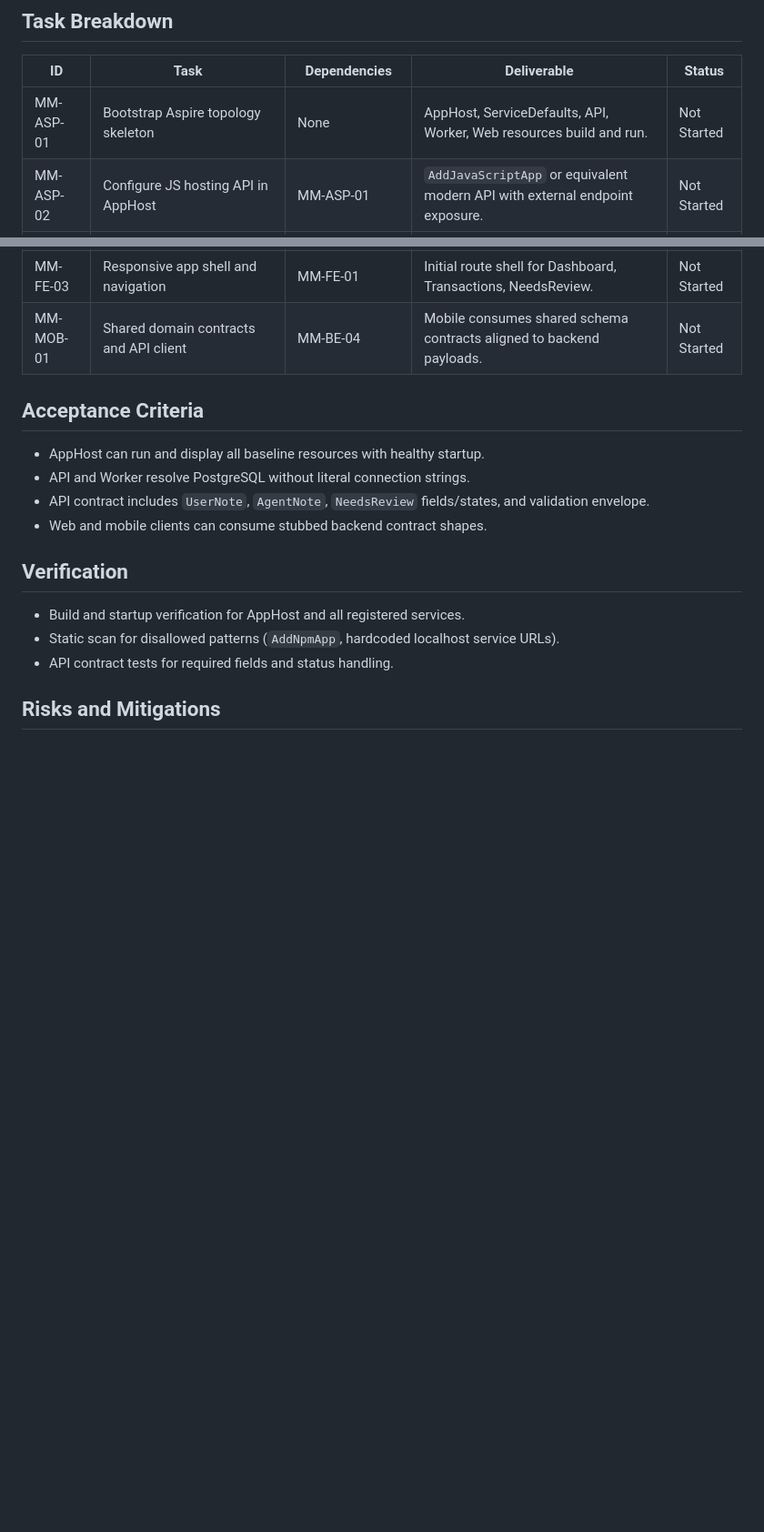
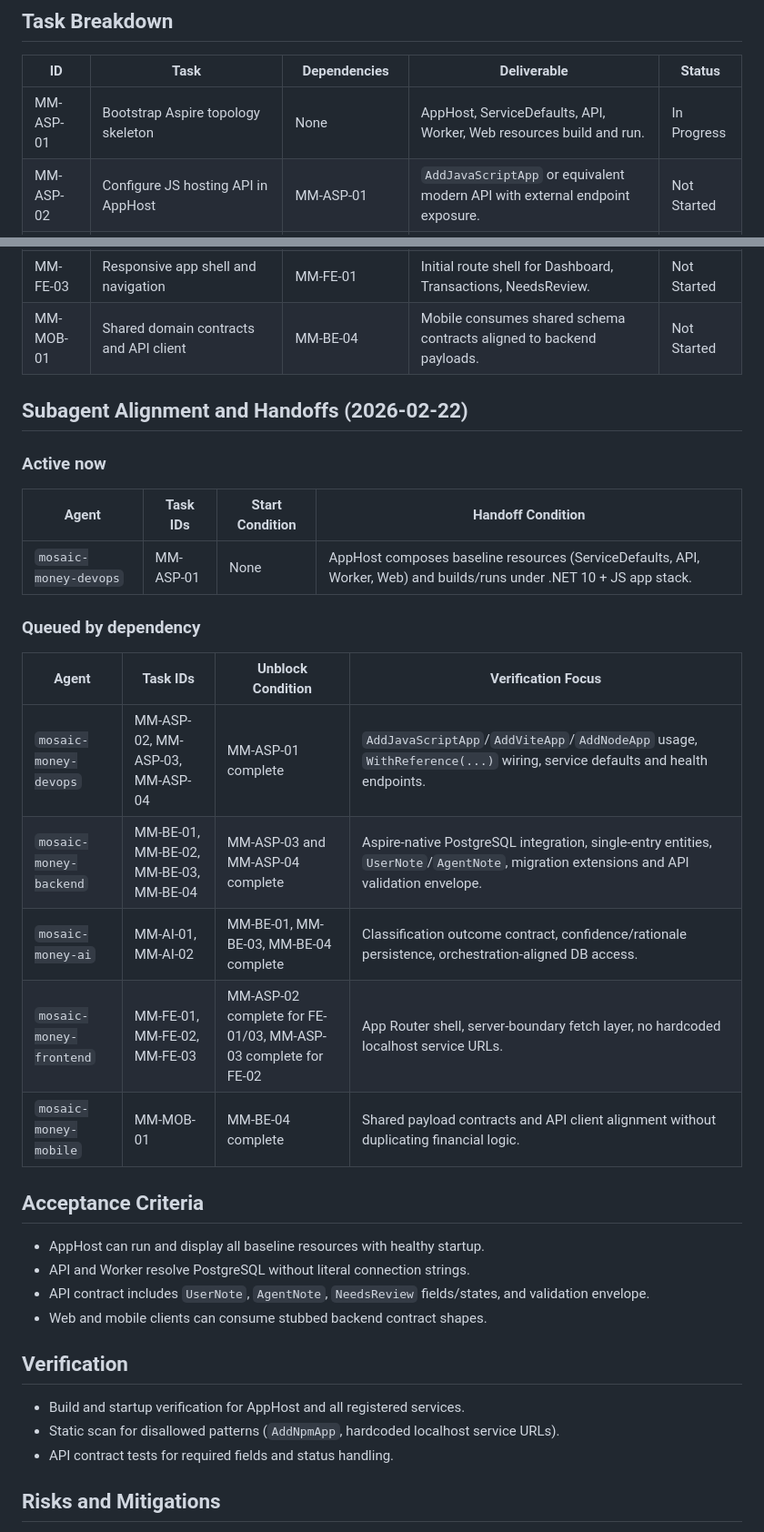
Before and after one commit to ChrisMcKee1/Mosaic-Money, a Markdown page: project-plan/specs/002-m1-platform-and-contract-foundation.md, 2 parts joined by grey strips. Shown at 91% size. GitHub-like rendering; blank space fills up the shorter version.

Commit message:
docs(spec): start m1 and add subagent handoffs

```diff
--- a/project-plan/specs/002-m1-platform-and-contract-foundation.md
+++ b/project-plan/specs/002-m1-platform-and-contract-foundation.md
@@ -32,7 +32,7 @@ Stand up the baseline distributed architecture and core contracts so all downstr
 ## Task Breakdown
 | ID | Task | Dependencies | Deliverable | Status |
 |---|---|---|---|---|
-| MM-ASP-01 | Bootstrap Aspire topology skeleton | None | AppHost, ServiceDefaults, API, Worker, Web resources build and run. | Not Started |
+| MM-ASP-01 | Bootstrap Aspire topology skeleton | None | AppHost, ServiceDefaults, API, Worker, Web resources build and run. | In Progress |
 | MM-ASP-02 | Configure JS hosting API in AppHost | MM-ASP-01 | `AddJavaScriptApp` or equivalent modern API with external endpoint exposure. | Not Started |
 | MM-ASP-03 | Add explicit `WithReference(...)` graph | MM-ASP-01, MM-ASP-02 | API, Worker, and Web dependencies wired by reference-driven discovery. | Not Started |
 | MM-ASP-04 | Enforce service defaults and health endpoints | MM-ASP-03 | `.NET` services apply `AddServiceDefaults()` and API maps default endpoints. | Not Started |
@@ -46,6 +46,22 @@ Stand up the baseline distributed architecture and core contracts so all downstr
 | MM-FE-02 | Server-side API fetch layer | MM-FE-01, MM-ASP-03 | Server boundary fetch utility uses injected service references only. | Not Started |
 | MM-FE-03 | Responsive app shell and navigation | MM-FE-01 | Initial route shell for Dashboard, Transactions, NeedsReview. | Not Started |
 | MM-MOB-01 | Shared domain contracts and API client | MM-BE-04 | Mobile consumes shared schema contracts aligned to backend payloads. | Not Started |
+
+## Subagent Alignment and Handoffs (2026-02-22)
+
+### Active now
+| Agent | Task IDs | Start Condition | Handoff Condition |
+|---|---|---|---|
+| `mosaic-money-devops` | MM-ASP-01 | None | AppHost composes baseline resources (ServiceDefaults, API, Worker, Web) and builds/runs under .NET 10 + JS app stack. |
+
+### Queued by dependency
+| Agent | Task IDs | Unblock Condition | Verification Focus |
+|---|---|---|---|
+| `mosaic-money-devops` | MM-ASP-02, MM-ASP-03, MM-ASP-04 | MM-ASP-01 complete | `AddJavaScriptApp`/`AddViteApp`/`AddNodeApp` usage, `WithReference(...)` wiring, service defaults and health endpoints. |
+| `mosaic-money-backend` | MM-BE-01, MM-BE-02, MM-BE-03, MM-BE-04 | MM-ASP-03 and MM-ASP-04 complete | Aspire-native PostgreSQL integration, single-entry entities, `UserNote`/`AgentNote`, migration extensions and API validation envelope. |
+| `mosaic-money-ai` | MM-AI-01, MM-AI-02 | MM-BE-01, MM-BE-03, MM-BE-04 complete | Classification outcome contract, confidence/rationale persistence, orchestration-aligned DB access. |
+| `mosaic-money-frontend` | MM-FE-01, MM-FE-02, MM-FE-03 | MM-ASP-02 complete for FE-01/03, MM-ASP-03 complete for FE-02 | App Router shell, server-boundary fetch layer, no hardcoded localhost service URLs. |
+| `mosaic-money-mobile` | MM-MOB-01 | MM-BE-04 complete | Shared payload contracts and API client alignment without duplicating financial logic. |
 
 ## Acceptance Criteria
 - AppHost can run and display all baseline resources with healthy startup.
```
Also changed, not shown: project-plan/specs/001-mvp-foundation-task-breakdown.md (+1 -1 lines).
